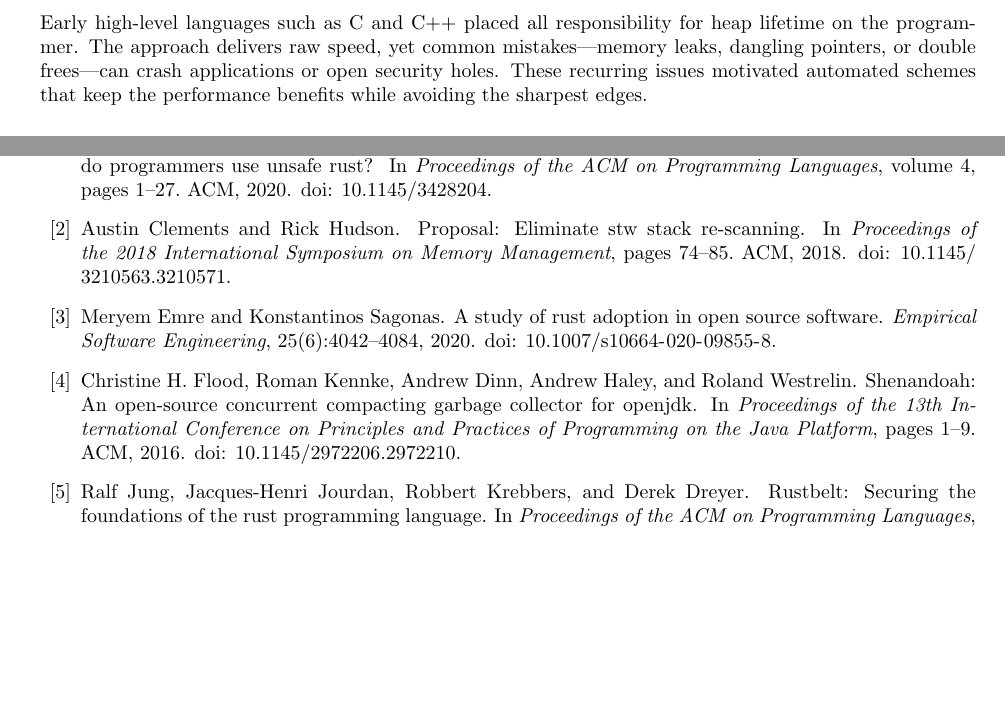
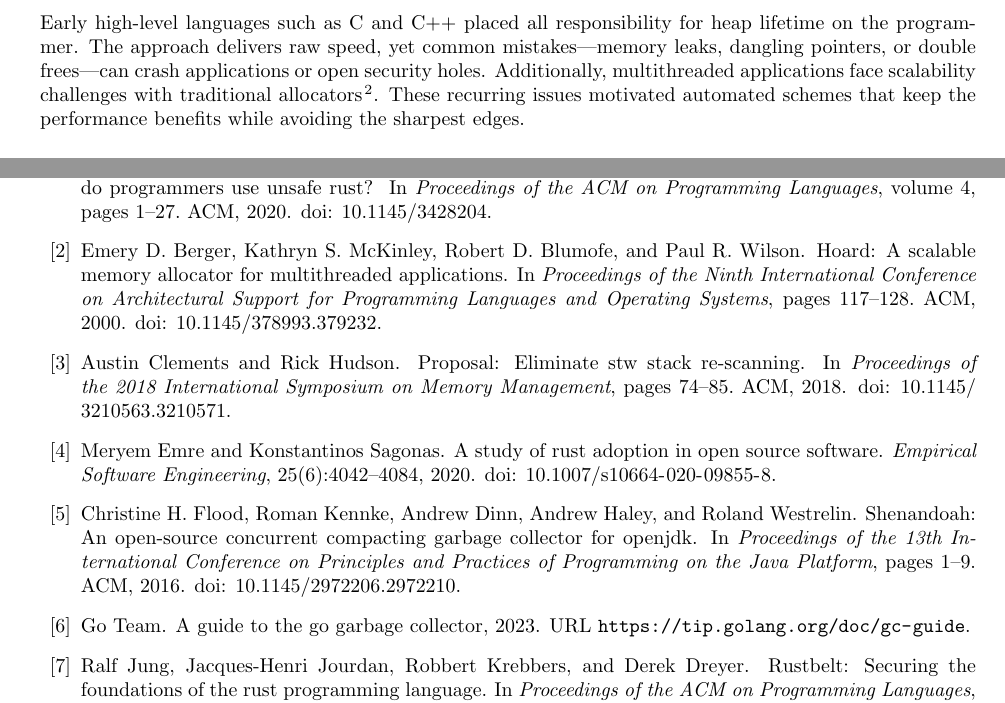
Before and after one commit to lexoliu/ibdp-ee, a LaTeX document (Paper/main.tex, which reads Paper/references.bib): two parts of pages 5 and 18 of 19, joined at a grey line, cut so that both start at the same text, the shorter picture padded with empty space. Compiled offline with pdfLaTeX.

Commit message:
Add allocator/multithread note and bibliography
Add citations for Hoard and official Java/Go/Rust GC and ownership docs,
update runtime configuration text to cite them, and remove global
\nocite{*} from the bibliography file

```diff
--- a/Paper/main.tex
+++ b/Paper/main.tex
@@ -144,7 +144,7 @@ Understanding the differences between stack and heap memory is crucial for analy
 
 \subsection{The Challenge of Manual Memory Management}
 
-Early high-level languages such as C and C++ placed all responsibility for heap lifetime on the programmer. The approach delivers raw speed, yet common mistakes—memory leaks, dangling pointers, or double frees—can crash applications or open security holes. These recurring issues motivated automated schemes that keep the performance benefits while avoiding the sharpest edges.
+Early high-level languages such as C and C++ placed all responsibility for heap lifetime on the programmer. The approach delivers raw speed, yet common mistakes—memory leaks, dangling pointers, or double frees—can crash applications or open security holes. Additionally, multithreaded applications face scalability challenges with traditional allocators \citep{berger2000hoard}. These recurring issues motivated automated schemes that keep the performance benefits while avoiding the sharpest edges.
 
 \subsubsection*{Manual Memory Management Examples in C}
 
--- a/Paper/references.bib
+++ b/Paper/references.bib
@@ -153,3 +153,13 @@
   publisher = {ACM},
   doi       = {10.1145/3381898.3397214}
 }
+
+% Memory Allocator Research
+@inproceedings{berger2000hoard,
+  author    = {Berger, Emery D. and McKinley, Kathryn S. and Blumofe, Robert D. and Wilson, Paul R.},
+  title     = {Hoard: A Scalable Memory Allocator for Multithreaded Applications},
+  booktitle = {Proceedings of the Ninth International Conference on Architectural Support for Programming Languages and Operating Systems},
+  year      = {2000},
+  pages     = {117--128},
+  publisher = {ACM},
+  doi       = {10.1145/378993.379232}
@@ -155,0 +179,3 @@
+  title     = {A Guide to the Go Garbage Collector},
+  year      = {2023},
+  url       = {https://tip.golang.org/doc/gc-guide},
```
Also changed, not shown: Paper/main.tex (3 more changed lines), Paper/references.bib (23 more changed lines).
